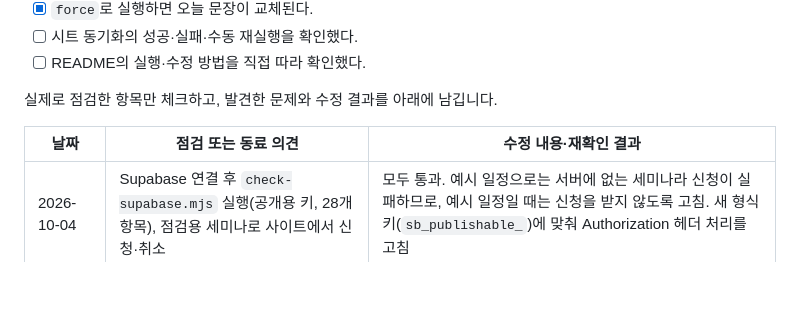
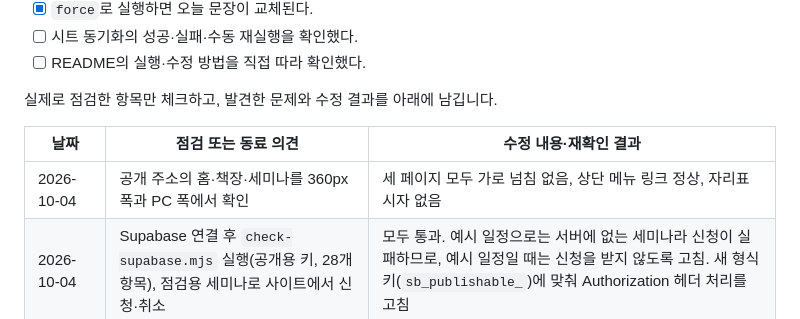
Before and after one commit to hgehgehge-art/ilgo-itda, a Markdown page: README.md, the part around one of its changes. Drawn GitHub-style; blank space fills up the shorter version.

Commit message:
README: 공개 주소 화면 점검 기록
Co-Authored-By: Claude Opus 5.5 <noreply@anthropic.com>

```diff
--- a/README.md
+++ b/README.md
@@ -333,6 +333,7 @@ FORCE=true node scripts/update-quote.mjs  # 오늘 문장이 있어도 교체
 
 | 날짜 | 점검 또는 동료 의견 | 수정 내용·재확인 결과 |
 | --- | --- | --- |
+| 2026-10-04 | 공개 주소의 홈·책장·세미나를 360px 폭과 PC 폭에서 확인 | 세 페이지 모두 가로 넘침 없음, 상단 메뉴 링크 정상, 자리표시자 없음 |
 | 2026-10-04 | Supabase 연결 후 `check-supabase.mjs` 실행(공개용 키, 28개 항목), 점검용 세미나로 사이트에서 신청·취소 | 모두 통과. 예시 일정으로는 서버에 없는 세미나라 신청이 실패하므로, 예시 일정일 때는 신청을 받지 않도록 고침. 새 형식 키(`sb_publishable_`)에 맞춰 Authorization 헤더 처리를 고침 |
 | 2026-10-04 | GitHub Pages 배포 후 공개 주소의 홈·책장·세미나 확인, 문장 워크플로를 force로 수동 실행 | 세 페이지 정상. 공개 주소에서는 가짜 신청이 꺼지고 신청이 막힘. force 실행으로 문장이 교체·커밋되고 Pages가 자동 재배포됨. 시크릿 창 확인은 아직 안 함 |
 | 2026-10-04 | GitHub 저장소 생성·업로드 후 '오늘의 한 문장 갱신'을 수동 실행 | 성공. 오늘 문장이 이미 있어 '변경 없음'으로 커밋이 생기지 않음. 새 문장을 커밋하는 경우는 아직 확인 못 함. 시트 동기화 워크플로는 비밀값 등록 전까지 실패가 반복되지 않도록 GitHub에서 꺼 둠(Actions → 시트 동기화 → Enable workflow로 다시 켬) |
```
Also changed, not shown: other parts of README.md (+1 -1 lines).
